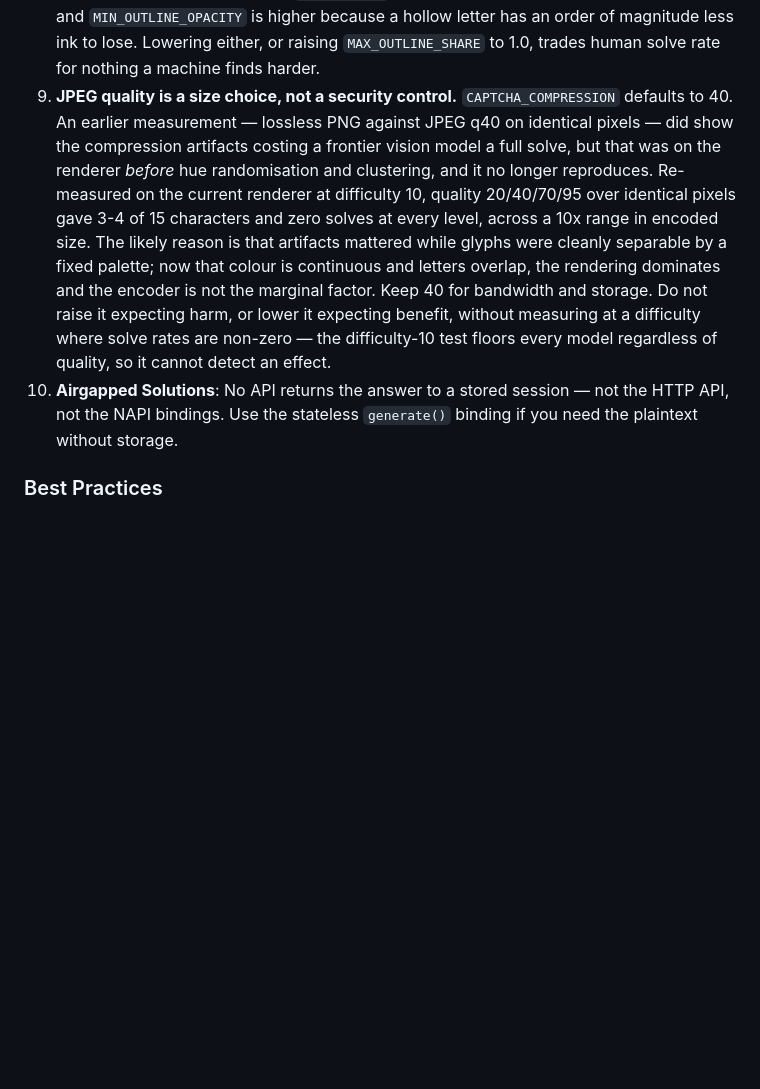
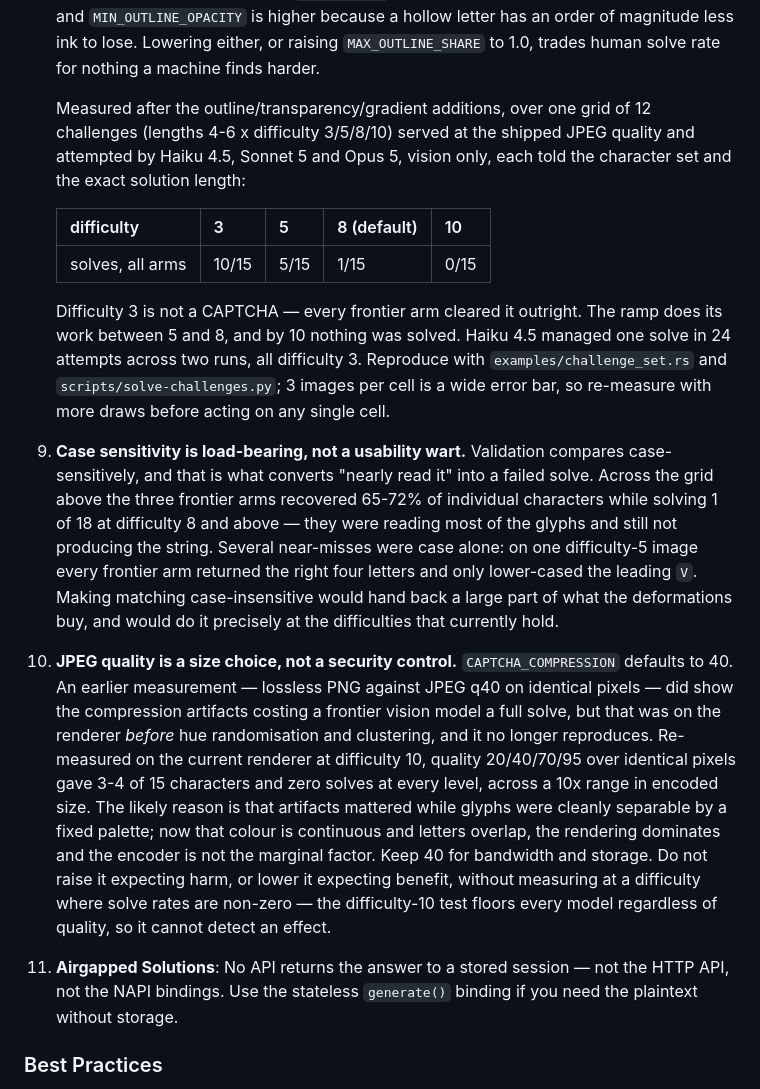
Before and after one commit to egeapak/captchapi, a Markdown page: .claude/CLAUDE.md, the part around the change. Rendered like a GitHub page; blank space fills up the shorter version.

Commit message:
docs(security): record measured solve rates for the new deformations
Three vision models — Haiku 4.5, Sonnet 5 and Opus 5 — were run against a
grid of 12 challenges (lengths 4-6 across difficulty 3/5/8/10) rendered
through the production path at the shipped JPEG quality. Each solver was
given the character set and the exact solution length, since the renderer
is open source and an attacker has both.

Solves across all arms: 10/15 at difficulty 3, 5/15 at 5, 1/15 at 8, and
0/15 at 10. Difficulty 3 is not a CAPTCHA — every frontier arm cleared it
outright. Haiku 4.5 managed one solve in 24 attempts, all at difficulty 3.

The second finding is the one worth writing down: the frontier arms
recovered 65-72% of individual characters while solving 1 of 18 at
difficulty 8 and above. They were reading most of the glyphs and still
failing to produce the string, and several near-misses were case alone —
on one difficulty-5 image every frontier arm returned the right four
letters and only lower-cased the leading V. Case-sensitive validation is
carrying a real part of the defence, so it gets its own entry rather than
staying an unremarked line in the feature list.

Three images per cell is a wide error bar; the note says so, and points at
the two tools that reproduce the run.

Co-Authored-By: Claude Opus 5 <noreply@anthropic.com>
Claude-Session: https://claude.ai/code/session_011ErUCeqDc76ihyJkuu9zgU

```diff
--- a/.claude/CLAUDE.md
+++ b/.claude/CLAUDE.md
@@ -371,7 +371,29 @@ cargo nextest run
    `MIN_OUTLINE_OPACITY` is higher because a hollow letter has an order of magnitude less ink to
    lose. Lowering either, or raising `MAX_OUTLINE_SHARE` to 1.0, trades human solve rate for
    nothing a machine finds harder.
-9. **JPEG quality is a size choice, not a security control.** `CAPTCHA_COMPRESSION` defaults to 40.
+
+   Measured after the outline/transparency/gradient additions, over one grid of 12 challenges
+   (lengths 4-6 x difficulty 3/5/8/10) served at the shipped JPEG quality and attempted by Haiku
+   4.5, Sonnet 5 and Opus 5, vision only, each told the character set and the exact solution
+   length:
+
+   | difficulty | 3 | 5 | 8 (default) | 10 |
+   |---|---|---|---|---|
+   | solves, all arms | 10/15 | 5/15 | 1/15 | 0/15 |
+
+   Difficulty 3 is not a CAPTCHA — every frontier arm cleared it outright. The ramp does its work
+   between 5 and 8, and by 10 nothing was solved. Haiku 4.5 managed one solve in 24 attempts across
+   two runs, all difficulty 3. Reproduce with `examples/challenge_set.rs` and
+   `scripts/solve-challenges.py`; 3 images per cell is a wide error bar, so re-measure with more
+   draws before acting on any single cell.
+9. **Case sensitivity is load-bearing, not a usability wart.** Validation compares case-sensitively,
+   and that is what converts "nearly read it" into a failed solve. Across the grid above the three
+   frontier arms recovered 65-72% of individual characters while solving 1 of 18 at difficulty 8
+   and above — they were reading most of the glyphs and still not producing the string. Several near-misses were
+   case alone: on one difficulty-5 image every frontier arm returned the right four letters and
+   only lower-cased the leading `V`. Making matching case-insensitive would hand back a large part
+   of what the deformations buy, and would do it precisely at the difficulties that currently hold.
+10. **JPEG quality is a size choice, not a security control.** `CAPTCHA_COMPRESSION` defaults to 40.
    An earlier measurement — lossless PNG against JPEG q40 on identical pixels — did show the
    compression artifacts costing a frontier vision model a full solve, but that was on the
    renderer *before* hue randomisation and clustering, and it no longer reproduces. Re-measured on
@@ -382,7 +404,7 @@ cargo nextest run
    marginal factor. Keep 40 for bandwidth and storage. Do not raise it expecting harm, or lower it
    expecting benefit, without measuring at a difficulty where solve rates are non-zero — the
    difficulty-10 test floors every model regardless of quality, so it cannot detect an effect.
-10. **Airgapped Solutions**: No API returns the answer to a stored session — not the HTTP API, not the
+11. **Airgapped Solutions**: No API returns the answer to a stored session — not the HTTP API, not the
    NAPI bindings. Use the stateless `generate()` binding if you need the plaintext without storage.
 
 ### Best Practices
```
